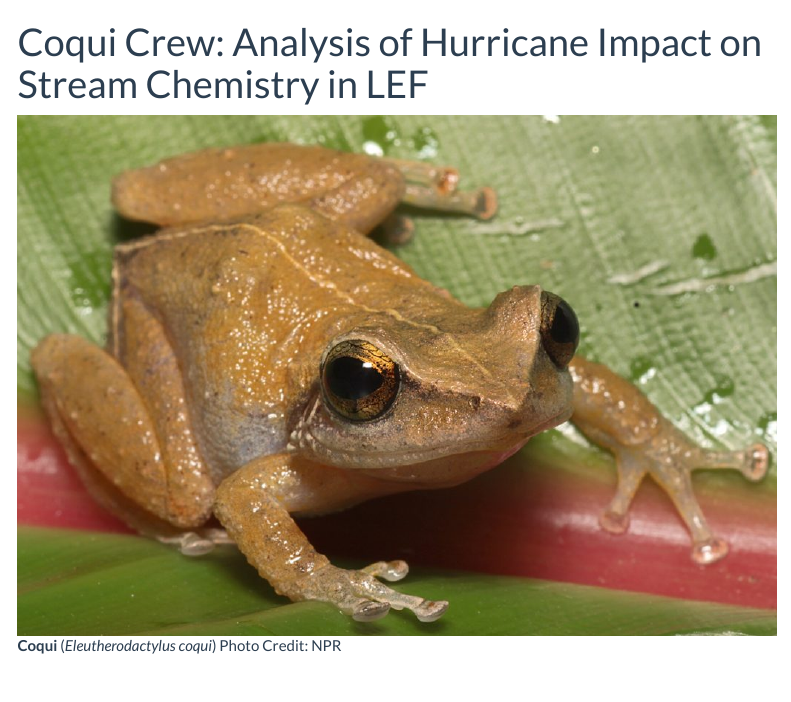
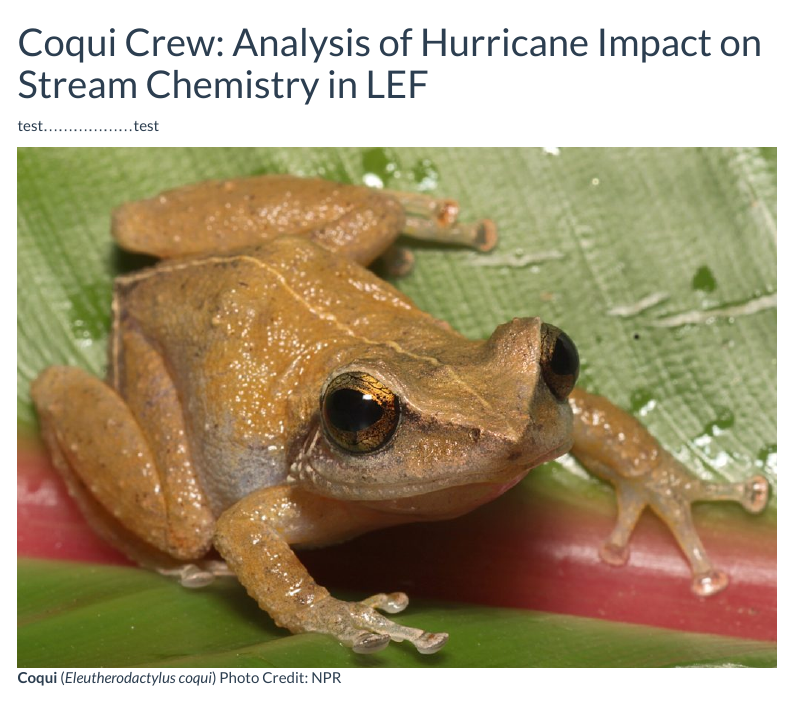
Before and after one commit to cognack/coqui_crew, an R Markdown document (coqui_lef.Rmd): the page in a window 1100 px wide, from its top. Rendered offline with R 4.5, knitr and Pandoc, with nearby package versions; menus at the side of the page are left out; column names are cleaned by a stand-in for the janitor package.

Commit message:
test commit

````diff
--- a/coqui_lef.Rmd
+++ b/coqui_lef.Rmd
@@ -16,6 +16,8 @@ library(lubridate)
 library(patchwork)
 library(here)
 ```
+
+test..................test
 
 ![**Coqui** (*Eleutherodactylus coqui*) Photo Credit: NPR](images/coqui_npr.jpg)
 
````
